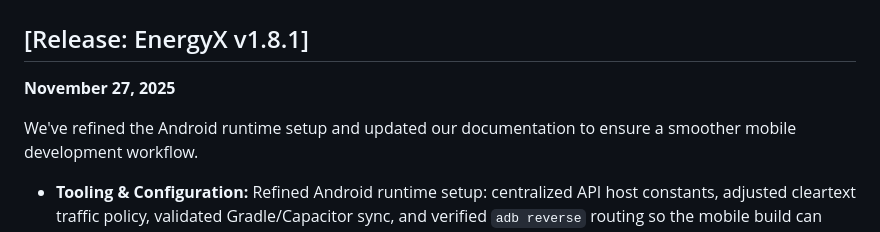
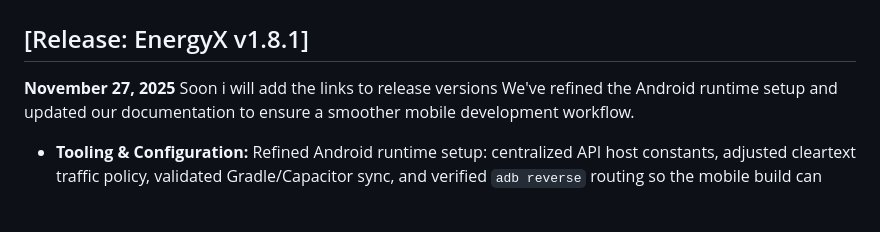
Before and after one commit to ValeriaPostica/EnergyX_Team_4, a Markdown page: CHANGELOG.md, the part around the change. GitHub-like rendering; blank space fills up the shorter version.

```diff
--- a/CHANGELOG.md
+++ b/CHANGELOG.md
@@ -2,7 +2,7 @@
 
 ## [Release: EnergyX v1.8.1]
 **November 27, 2025**
-
+Soon i will add the links to release versions
 We've refined the Android runtime setup and updated our documentation to ensure a smoother mobile development workflow.
 
 *   **Tooling & Configuration:** Refined Android runtime setup: centralized API host constants, adjusted cleartext traffic policy, validated Gradle/Capacitor sync, and verified `adb reverse` routing so the mobile build can reach local services reliably.
```
